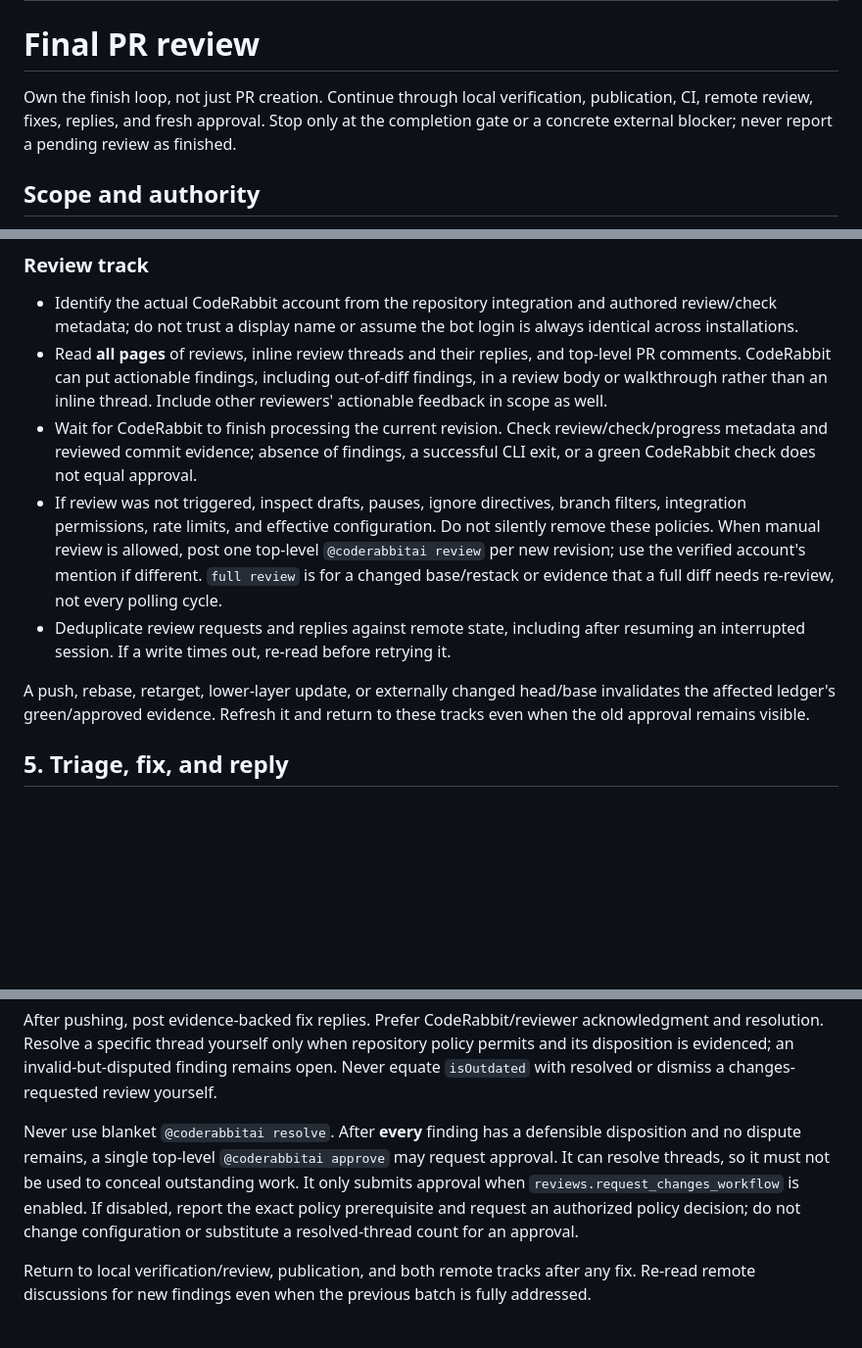
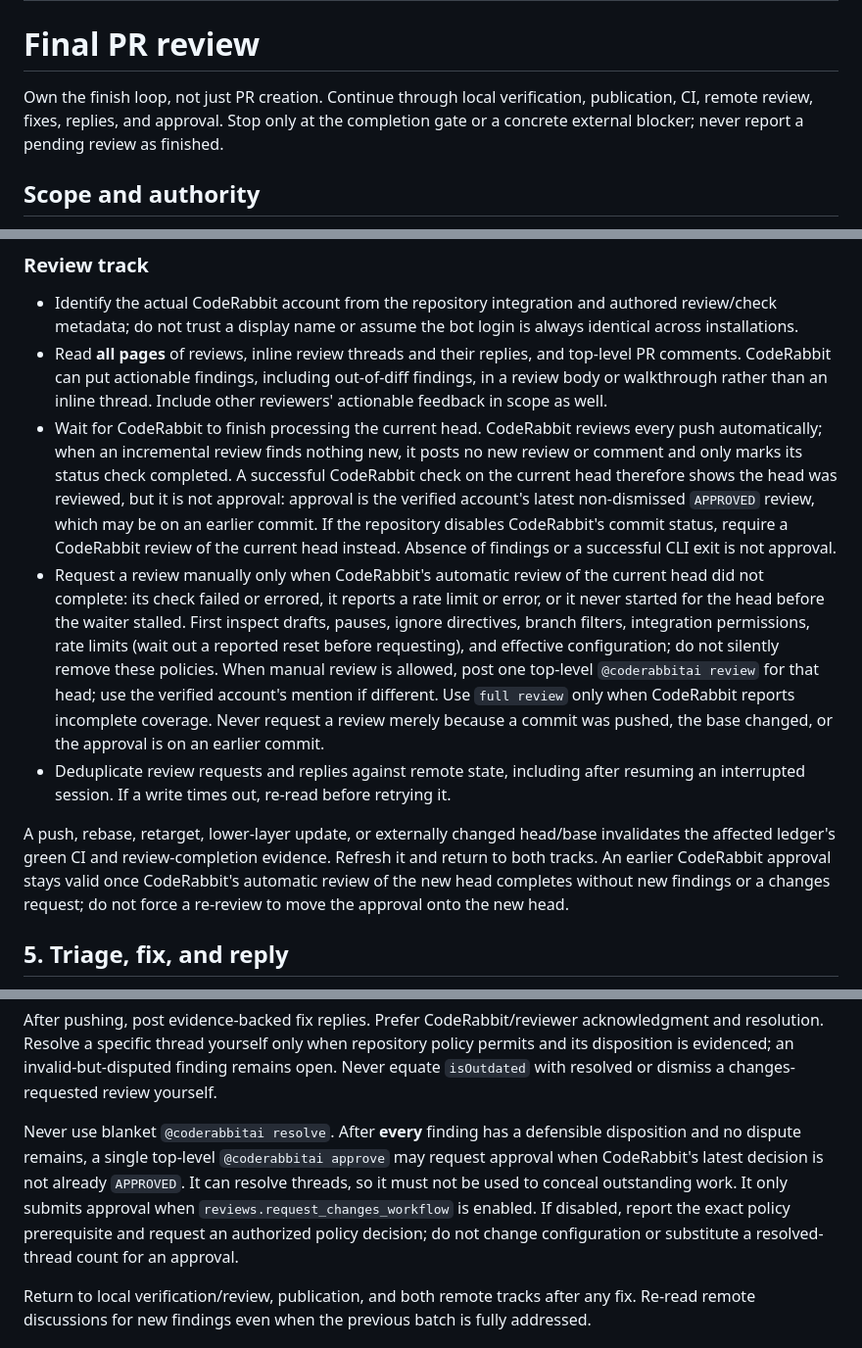
Before and after one commit to eSoul-cz/skills, a Markdown page: skills/final-pr-review/SKILL.md, 3 parts joined by grey strips. Shown at 98% size. Drawn GitHub-style; blank space fills up the shorter version.

Commit message:
:memo: [final-pr-review] stop forcing CodeRabbit re-reviews
CodeRabbit reviews every push and stays silent when it finds nothing new,
so a completed CodeRabbit check on the head plus its latest approval is
enough. Request a review only when the automatic one failed, errored, was
rate-limited, or never started.

```diff
--- a/skills/final-pr-review/SKILL.md
+++ b/skills/final-pr-review/SKILL.md
@@ -5,7 +5,7 @@ description: Finish work by creating or updating a GitHub PR, optionally running
 
 # Final PR review
 
-Own the finish loop, not just PR creation. Continue through local verification, publication, CI, remote review, fixes, replies, and fresh approval. Stop only at the completion gate or a concrete external blocker; never report a pending review as finished.
+Own the finish loop, not just PR creation. Continue through local verification, publication, CI, remote review, fixes, replies, and approval. Stop only at the completion gate or a concrete external blocker; never report a pending review as finished.
 
 ## Scope and authority
 
@@ -82,11 +82,11 @@ Act on `reason`: `pr-closed` or `revision-changed` → refresh the ledger; `ci-f
 
 - Identify the actual CodeRabbit account from the repository integration and authored review/check metadata; do not trust a display name or assume the bot login is always identical across installations.
 - Read **all pages** of reviews, inline review threads and their replies, and top-level PR comments. CodeRabbit can put actionable findings, including out-of-diff findings, in a review body or walkthrough rather than an inline thread. Include other reviewers' actionable feedback in scope as well.
-- Wait for CodeRabbit to finish processing the current revision. Check review/check/progress metadata and reviewed commit evidence; absence of findings, a successful CLI exit, or a green CodeRabbit check does not equal approval.
-- If review was not triggered, inspect drafts, pauses, ignore directives, branch filters, integration permissions, rate limits, and effective configuration. Do not silently remove these policies. When manual review is allowed, post one top-level `@coderabbitai review` per new revision; use the verified account's mention if different. `full review` is for a changed base/restack or evidence that a full diff needs re-review, not every polling cycle.
+- Wait for CodeRabbit to finish processing the current head. CodeRabbit reviews every push automatically; when an incremental review finds nothing new, it posts no new review or comment and only marks its status check completed. A successful CodeRabbit check on the current head therefore shows the head was reviewed, but it is not approval: approval is the verified account's latest non-dismissed `APPROVED` review, which may be on an earlier commit. If the repository disables CodeRabbit's commit status, require a CodeRabbit review of the current head instead. Absence of findings or a successful CLI exit is not approval.
+- Request a review manually only when CodeRabbit's automatic review of the current head did not complete: its check failed or errored, it reports a rate limit or error, or it never started for the head before the waiter stalled. First inspect drafts, pauses, ignore directives, branch filters, integration permissions, rate limits (wait out a reported reset before requesting), and effective configuration; do not silently remove these policies. When manual review is allowed, post one top-level `@coderabbitai review` for that head; use the verified account's mention if different. Use `full review` only when CodeRabbit reports incomplete coverage. Never request a review merely because a commit was pushed, the base changed, or the approval is on an earlier commit.
 - Deduplicate review requests and replies against remote state, including after resuming an interrupted session. If a write times out, re-read before retrying it.
 
-A push, rebase, retarget, lower-layer update, or externally changed head/base invalidates the affected ledger's green/approved evidence. Refresh it and return to these tracks even when the old approval remains visible.
+A push, rebase, retarget, lower-layer update, or externally changed head/base invalidates the affected ledger's green CI and review-completion evidence. Refresh it and return to both tracks. An earlier CodeRabbit approval stays valid once CodeRabbit's automatic review of the new head completes without new findings or a changes request; do not force a re-review to move the approval onto the new head.
 
 ## 5. Triage, fix, and reply
 
@@ -107,7 +107,7 @@ Reply to inline findings in their original review thread, not a new top-level co
 
 After pushing, post evidence-backed fix replies. Prefer CodeRabbit/reviewer acknowledgment and resolution. Resolve a specific thread yourself only when repository policy permits and its disposition is evidenced; an invalid-but-disputed finding remains open. Never equate `isOutdated` with resolved or dismiss a changes-requested review yourself.
 
-Never use blanket `@coderabbitai resolve`. After **every** finding has a defensible disposition and no dispute remains, a single top-level `@coderabbitai approve` may request approval. It can resolve threads, so it must not be used to conceal outstanding work. It only submits approval when `reviews.request_changes_workflow` is enabled. If disabled, report the exact policy prerequisite and request an authorized policy decision; do not change configuration or substitute a resolved-thread count for an approval.
+Never use blanket `@coderabbitai resolve`. After **every** finding has a defensible disposition and no dispute remains, a single top-level `@coderabbitai approve` may request approval when CodeRabbit's latest decision is not already `APPROVED`. It can resolve threads, so it must not be used to conceal outstanding work. It only submits approval when `reviews.request_changes_workflow` is enabled. If disabled, report the exact policy prerequisite and request an authorized policy decision; do not change configuration or substitute a resolved-thread count for an approval.
 
 Return to local verification/review, publication, and both remote tracks after any fix. Re-read remote discussions for new findings even when the previous batch is fully addressed.
 
```
Also changed, not shown: other parts of skills/final-pr-review/SKILL.md (+2 -2 lines), 1 other file.
